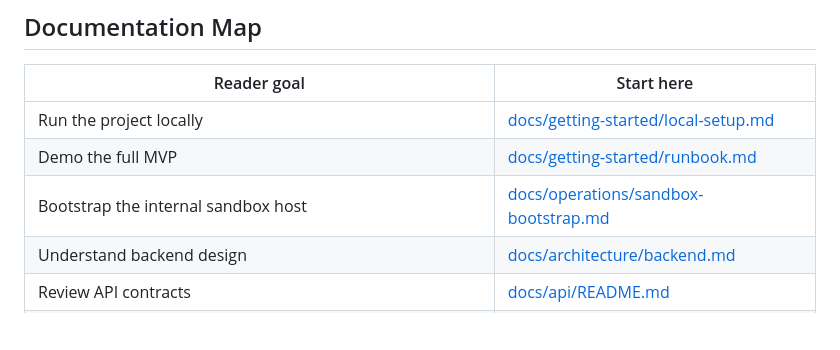
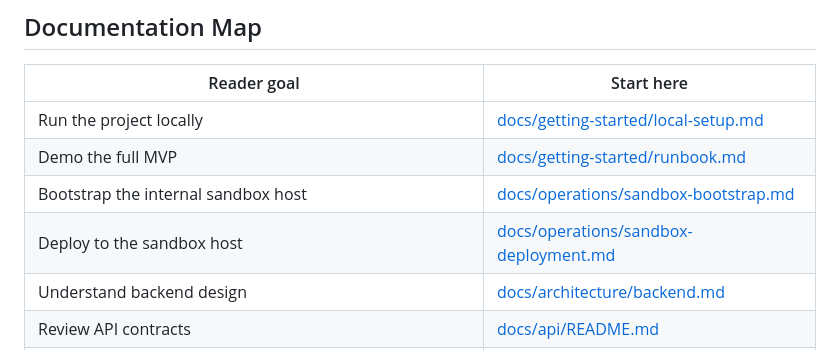
Before and after one commit to biabeogo147/mini-payment-gateway, a Markdown page: README.md, the part around the change. Rendered like a GitHub page; blank space fills up the shorter version.

Commit message:
docs: link sandbox deployment guide

```diff
--- a/README.md
+++ b/README.md
@@ -178,6 +178,7 @@ python scripts/smoke_ops_reconciliation_api.py
 | Run the project locally | [docs/getting-started/local-setup.md](docs/getting-started/local-setup.md) |
 | Demo the full MVP | [docs/getting-started/runbook.md](docs/getting-started/runbook.md) |
 | Bootstrap the internal sandbox host | [docs/operations/sandbox-bootstrap.md](docs/operations/sandbox-bootstrap.md) |
+| Deploy to the sandbox host | [docs/operations/sandbox-deployment.md](docs/operations/sandbox-deployment.md) |
 | Understand backend design | [docs/architecture/backend.md](docs/architecture/backend.md) |
 | Review API contracts | [docs/api/README.md](docs/api/README.md) |
 | Understand scenarios and coverage | [docs/testing/README.md](docs/testing/README.md) |
```
